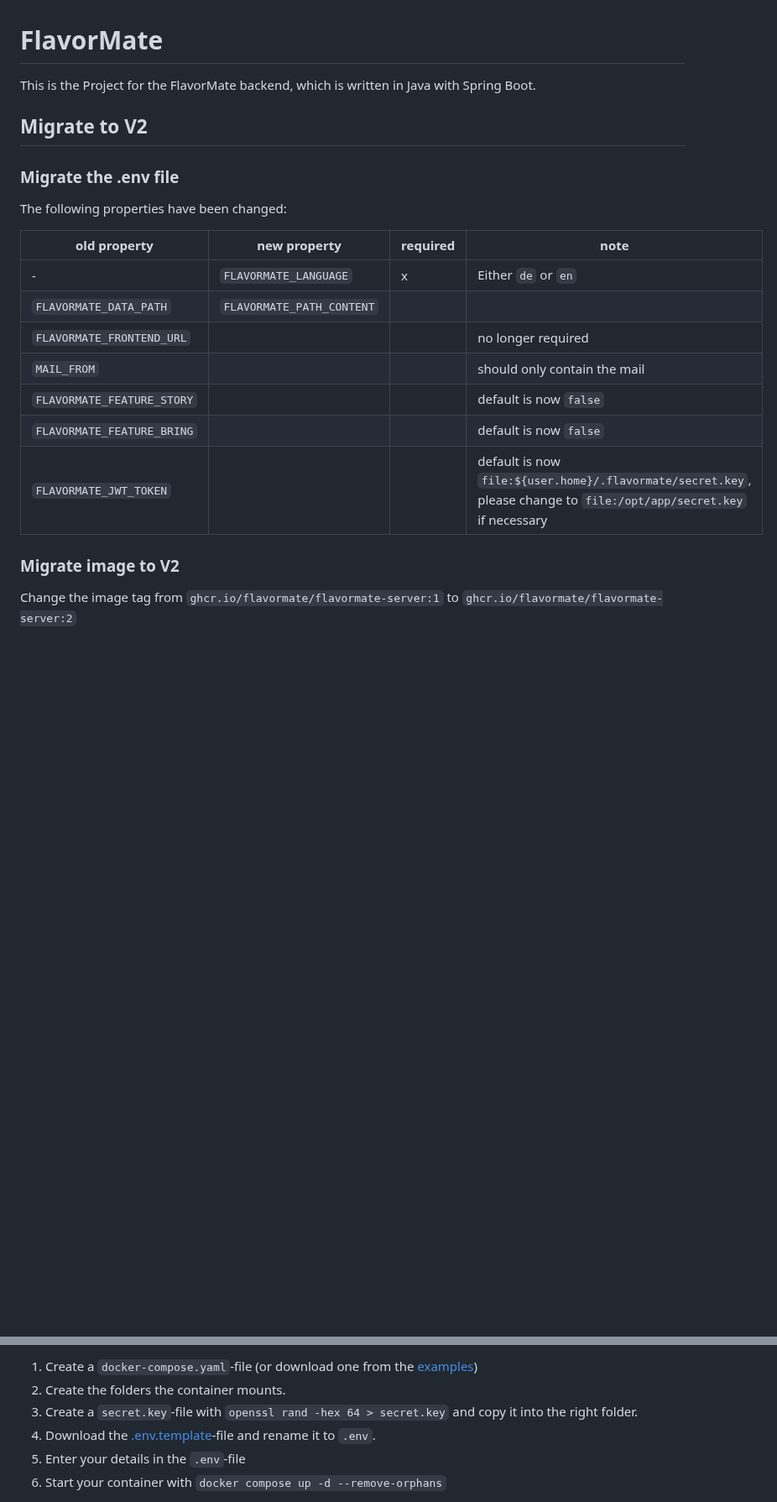
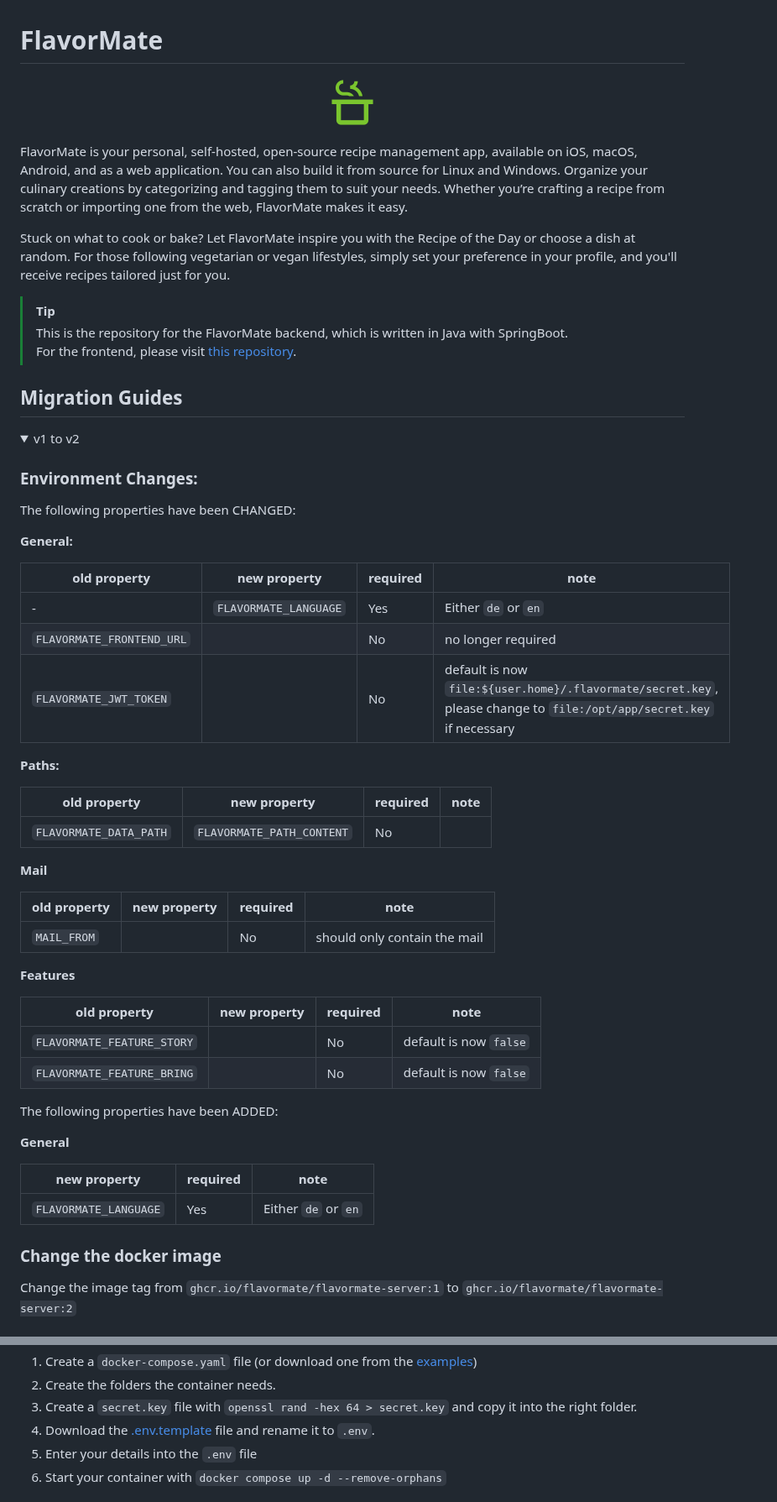
Before and after one commit to FlavorMate/flavormate-server, a Markdown page: README.md, 2 parts joined by grey strips. Shown at 84% size. Rendered like a GitHub page; pictures changed too: docs/logo_transparent.png (added); folded sections open; blank space fills up the shorter version.

Commit message:
- Update README.md

```diff
--- a/README.md
+++ b/README.md
@@ -1,24 +1,67 @@
 # FlavorMate
 
-This is the Project for the FlavorMate backend, which is written in Java with Spring Boot.
+<p align="center">
+    <img src="docs/logo_transparent.png" alt="FlavorMate logo" height="64px">
+</p>
 
-## Migrate to V2
+FlavorMate is your personal, self-hosted, open-source recipe management app, available on iOS, macOS, Android, and as a
+web application. You can also build it from source for Linux and Windows. Organize your culinary creations by
+categorizing and tagging them to suit your needs. Whether you’re crafting a recipe from scratch or importing one from
+the web, FlavorMate makes it easy.
 
-### Migrate the .env file
+Stuck on what to cook or bake? Let FlavorMate inspire you with the Recipe of the Day or choose a dish at random. For
+those following vegetarian or vegan lifestyles, simply set your preference in your profile, and you'll receive recipes
+tailored just for you.
 
-The following properties have been changed:
+> [!TIP]
+> This is the repository for the FlavorMate backend, which is written in Java with SpringBoot.<br>
+> For the frontend, please visit [this repository](https://github.com/FlavorMate/flavormate-app).
 
-|        old property        |       new property        | required |                                                        note                                                         |
-|----------------------------|---------------------------|----------|---------------------------------------------------------------------------------------------------------------------|
-| -                          | `FLAVORMATE_LANGUAGE`     | x        | Either `de` or `en`                                                                                                 |
-| `FLAVORMATE_DATA_PATH`     | `FLAVORMATE_PATH_CONTENT` |          |                                                                                                                     |
-| `FLAVORMATE_FRONTEND_URL`  |                           |          | no longer required                                                                                                  |
-| `MAIL_FROM`                |                           |          | should only contain the mail                                                                                        |
-| `FLAVORMATE_FEATURE_STORY` |                           |          | default is now `false`                                                                                              |
-| `FLAVORMATE_FEATURE_BRING` |                           |          | default is now `false`                                                                                              |
-| `FLAVORMATE_JWT_TOKEN`     |                           |          | default is now `file:${user.home}/.flavormate/secret.key`, please change to `file:/opt/app/secret.key` if necessary |
+## Migration Guides
 
-### Migrate image to V2
+<details>
+<summary>v1 to v2</summary>
+
+### Environment Changes:
+
+The following properties have been CHANGED:
+
+**General:**
+
+|       old property        |     new property      | required |                                                        note                                                         |
+|---------------------------|-----------------------|----------|---------------------------------------------------------------------------------------------------------------------|
+| -                         | `FLAVORMATE_LANGUAGE` | Yes      | Either `de` or `en`                                                                                                 |
+| `FLAVORMATE_FRONTEND_URL` |                       | No       | no longer required                                                                                                  |
+| `FLAVORMATE_JWT_TOKEN`    |                       | No       | default is now `file:${user.home}/.flavormate/secret.key`, please change to `file:/opt/app/secret.key` if necessary |
+
+**Paths:**
+
+|      old property      |       new property        | required | note |
+|------------------------|---------------------------|----------|------|
+| `FLAVORMATE_DATA_PATH` | `FLAVORMATE_PATH_CONTENT` | No       |      |
+
+**Mail**
+
+| old property | new property | required |             note             |
+|--------------|--------------|----------|------------------------------|
+| `MAIL_FROM`  |              | No       | should only contain the mail |
+
+**Features**
+
+|        old property        | new property | required |          note          |
+|----------------------------|--------------|----------|------------------------|
+| `FLAVORMATE_FEATURE_STORY` |              | No       | default is now `false` |
+| `FLAVORMATE_FEATURE_BRING` |              | No       | default is now `false` |
+
+The following properties have been ADDED:
+
+**General**
+
+|     new property      | required |        note         |
+|-----------------------|----------|---------------------|
+| `FLAVORMATE_LANGUAGE` | Yes      | Either `de` or `en` |
+
+### Change the docker image
 
 Change the image tag from `ghcr.io/flavormate/flavormate-server:1` to `ghcr.io/flavormate/flavormate-server:2`
 
@@ -35,8 +83,8 @@ review. Recipes will continue to function as usual, even if units are not migrat
 
-1. Create a `docker-compose.yaml`-file (or download one from the [examples](./example))
-2. Create the folders the container mounts.
-3. Create a `secret.key`-file with `openssl rand -hex 64 > secret.key` and copy it into the right folder.
-4. Download the [.env.template](./example/.env.template)-file and rename it to `.env`.
-5. Enter your details in the `.env`-file
+1. Create a `docker-compose.yaml` file (or download one from the [examples](./example))
+2. Create the folders the container needs.
+3. Create a `secret.key` file with `openssl rand -hex 64 > secret.key` and copy it into the right folder.
+4. Download the [.env.template](./example/.env.template) file and rename it to `.env`.
+5. Enter your details into the `.env` file
 6. Start your container with `docker compose up -d --remove-orphans`
 
```
Also changed, not shown: other parts of README.md (+38 -10 lines).
